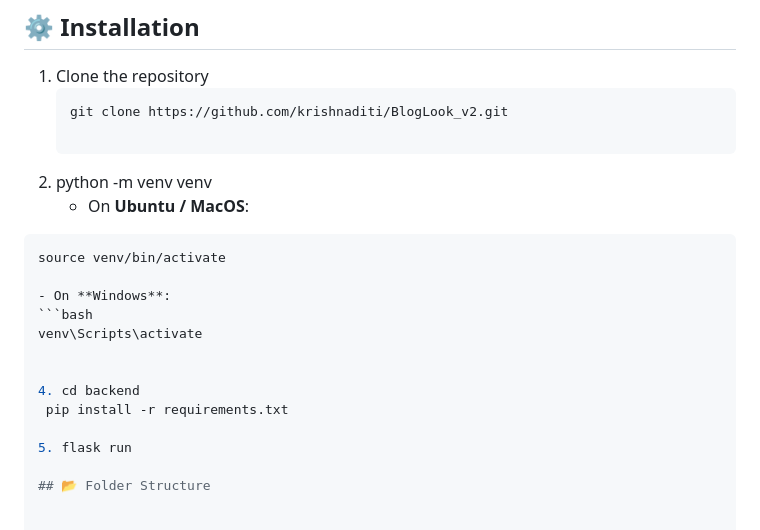
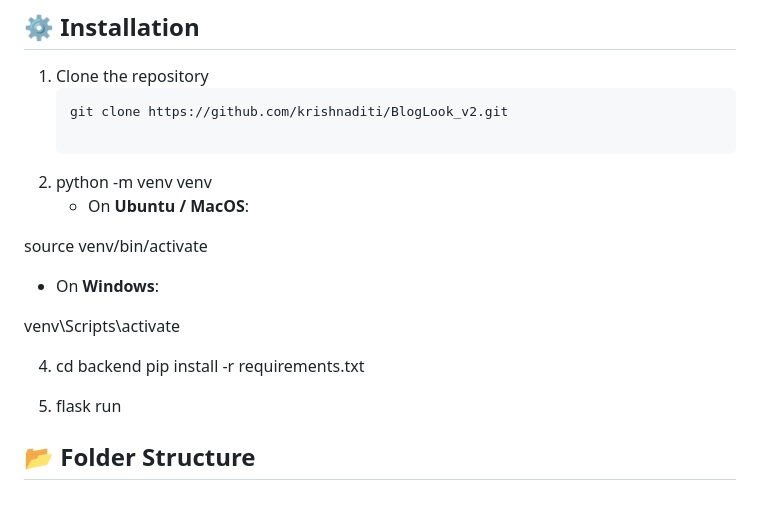
Before and after one commit to krishnaditi/BlogLook_v2, a Markdown page: README.md, the part around the change. Rendered like a GitHub page.

````diff
--- a/README.md
+++ b/README.md
@@ -28,18 +28,17 @@ The BlogLook Application is a web platform that allows users to socially connect
 
 2. python -m venv venv
    - On **Ubuntu / MacOS**:
-  ```bash
+
   source venv/bin/activate
+  - On **Windows**:
 
-  - On **Windows**:
-  ```bash
   venv\Scripts\activate
-
 
 4. cd backend
    pip install -r requirements.txt
 
 5. flask run
+
 
 ## 📂 Folder Structure
 
````
